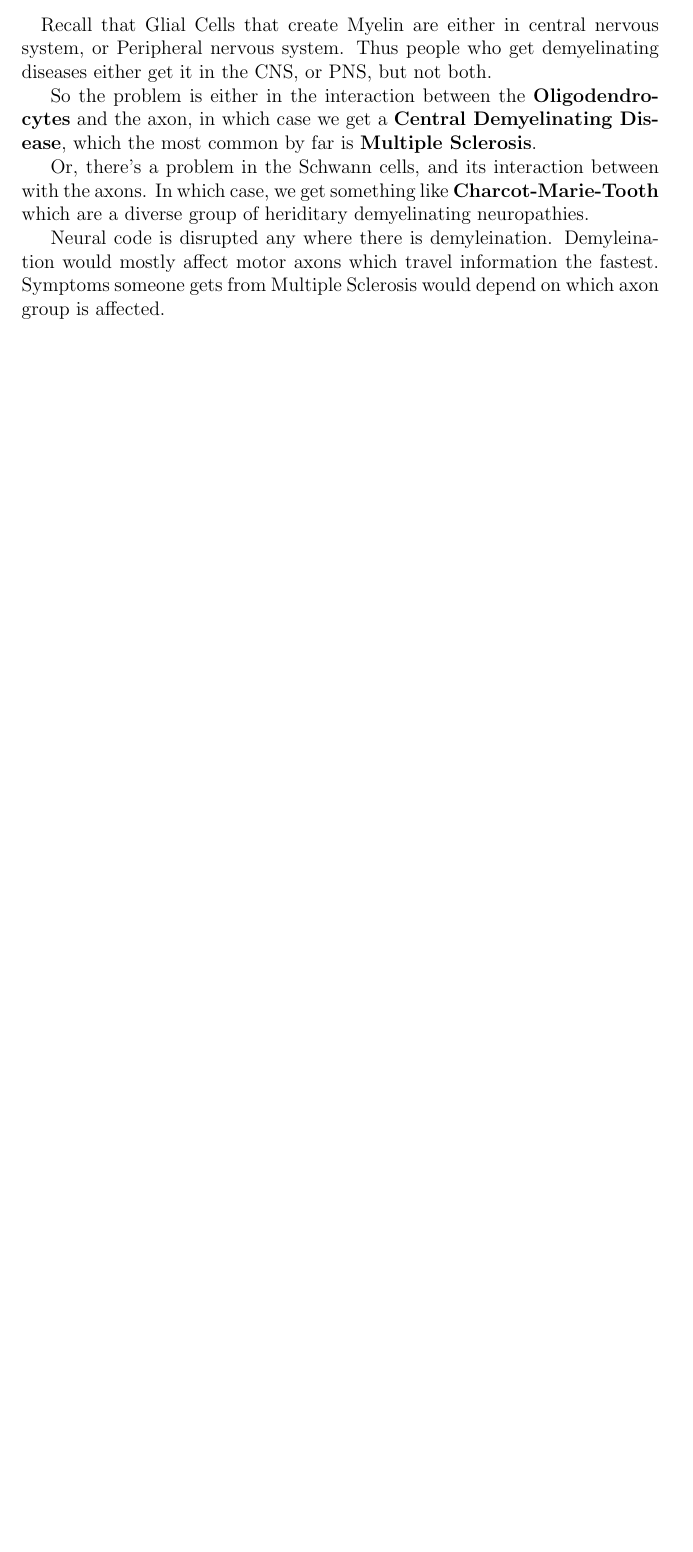
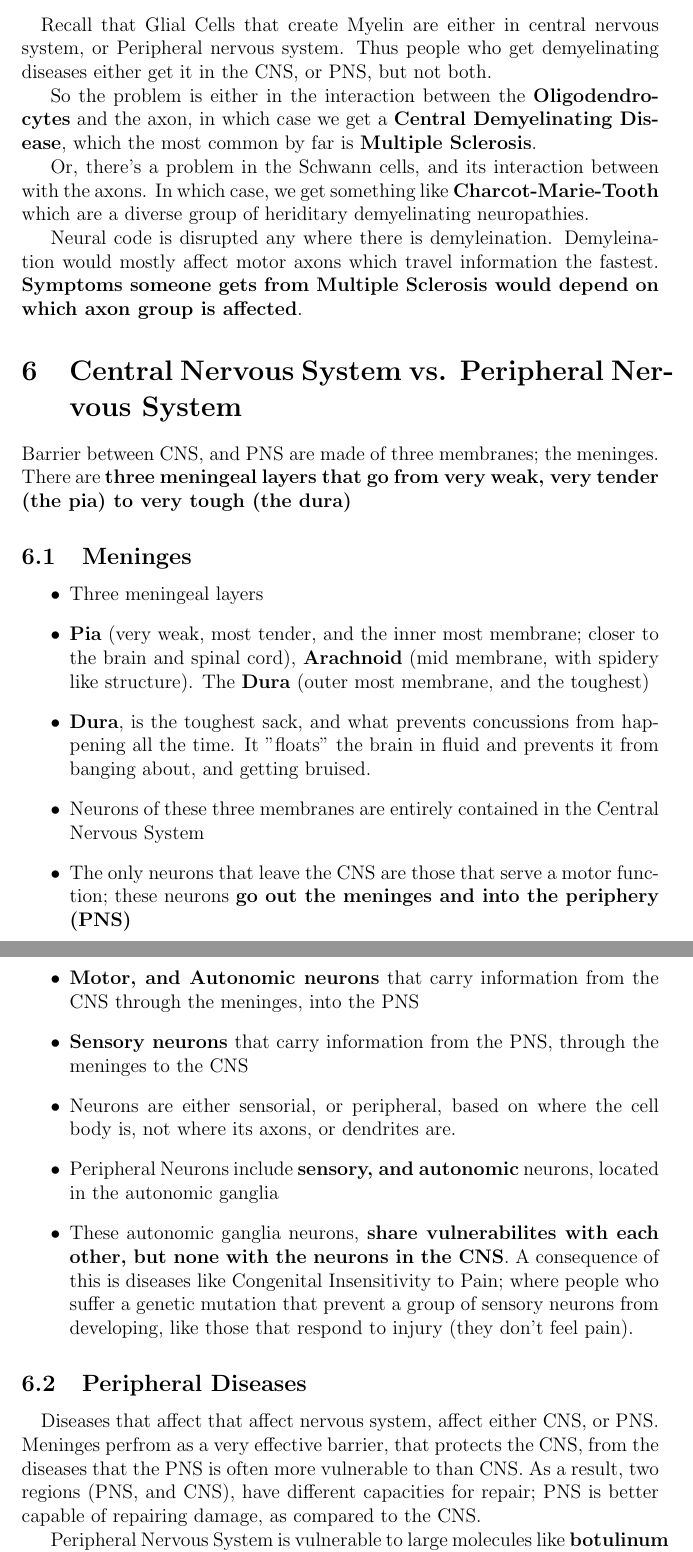
Before and after one commit to williamdarkocode/CompNeuroBio, a LaTeX document (NeuroBioNotes.tex): part of page 10 of 10 before the commit and two parts of pages 10 and 11 of 12 after it, the two joined at a grey line, cut so that both start at the same text, the shorter picture padded with empty space. Compiled offline with pdfLaTeX.

Commit message:
intro to neurobio week2 day1 notes

```diff
--- a/NeuroBioNotes.tex
+++ b/NeuroBioNotes.tex
@@ -197,5 +197,41 @@ Or, there's a problem in the Schwann cells, and its interaction between with the
 we get something like \textbf{Charcot-Marie-Tooth} which are a diverse group of heriditary demyelinating neuropathies.
 
 Neural code is disrupted any where there is demyleination. Demyleination would mostly affect
-motor axons which travel information the fastest. Symptoms someone gets from Multiple Sclerosis would
-depend on which axon group is affected.
+motor axons which travel information the fastest. \textbf{Symptoms someone gets from Multiple Sclerosis would
+depend on which axon group is affected}.
+
+\section{Central Nervous System vs. Peripheral Nervous System}
+Barrier between CNS, and PNS are made of three membranes; the meninges. There are
+\textbf{three meningeal layers that go from very weak, very tender (the pia) to very
+tough (the dura)}
+
+\subsection{Meninges}
+\begin{itemize}
+    \item Three meningeal layers
+    \item \textbf{Pia} (very weak, most tender, and the inner most membrane; closer to the brain and spinal cord),
+    \textbf{Arachnoid} (mid membrane, with spidery like structure). The \textbf{Dura} (outer most membrane, and the toughest)
+    \item \textbf{Dura}, is the toughest sack, and what prevents concussions from happening all the time. It "floats"
+    the brain in fluid and prevents it from banging about, and getting bruised.
+    \item Neurons of these three membranes are entirely contained in the Central Nervous System
+    \item The only neurons that leave the CNS are those that serve a motor function; these neurons
+    \textbf{go out the meninges and into the periphery (PNS)}
+    \item \textbf{Motor, and Autonomic neurons} that carry information from the CNS through the meninges, into the PNS
+    \item \textbf{Sensory neurons} that carry information from the PNS, through the meninges to the CNS
+    \item Neurons are either sensorial, or peripheral, based on where the cell body is, not where its
+    axons, or dendrites are.
+    \item Peripheral Neurons include \textbf{sensory, and autonomic} neurons, located in the autonomic ganglia
+    \item These autonomic ganglia neurons, \textbf{share vulnerabilites with each other, but none with the neurons in the CNS}. A
+    consequence of this is diseases like Congenital Insensitivity to Pain; where people who suffer a genetic mutation
+    that prevent a group of sensory neurons from developing, like those that respond to injury
+    (they don't feel pain).
+\end{itemize}
+
+\subsection{Peripheral Diseases}
+
+\paragraph*{}
+Diseases that affect that affect nervous system, affect either CNS, or PNS.
+Meninges perfrom as a very effective barrier, that protects the CNS, from the diseases
+that the PNS is often more vulnerable to than CNS. As a result, two regions (PNS, and CNS),
+have different capacities for repair; PNS is better capable of repairing damage, as compared to the CNS.
+
+Peripheral Nervous System is vulnerable to large molecules like \textbf{botulinum toxin}, viruses like \textbf{Polio},
```
Also changed, not shown: NeuroEconomicsNotes.tex (+3 -2 lines), NeuroBioNotes.pdf, NeuroEconomicsNotes.pdf, NeuroBioNotes.tex (74 more changed lines), 6 other files.
